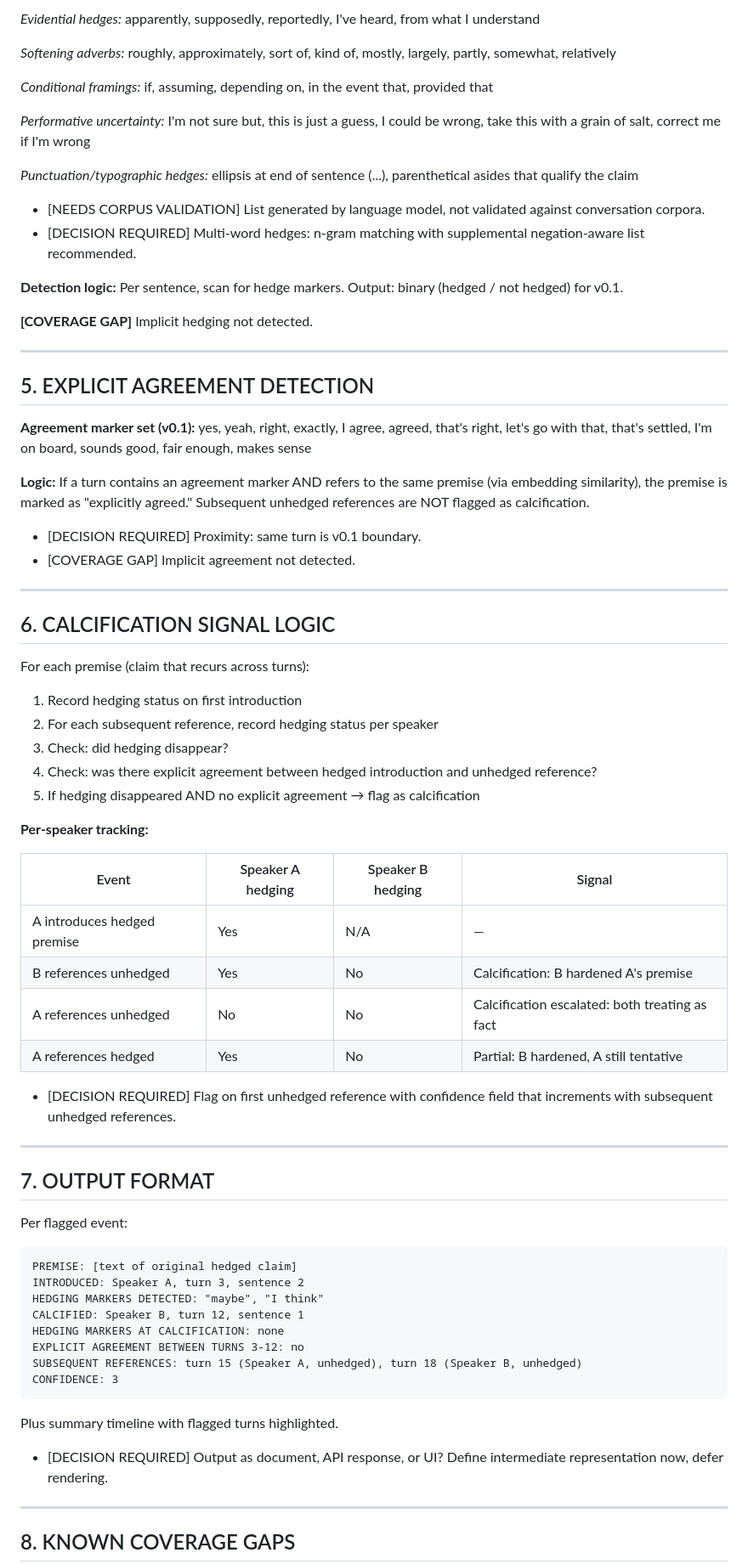
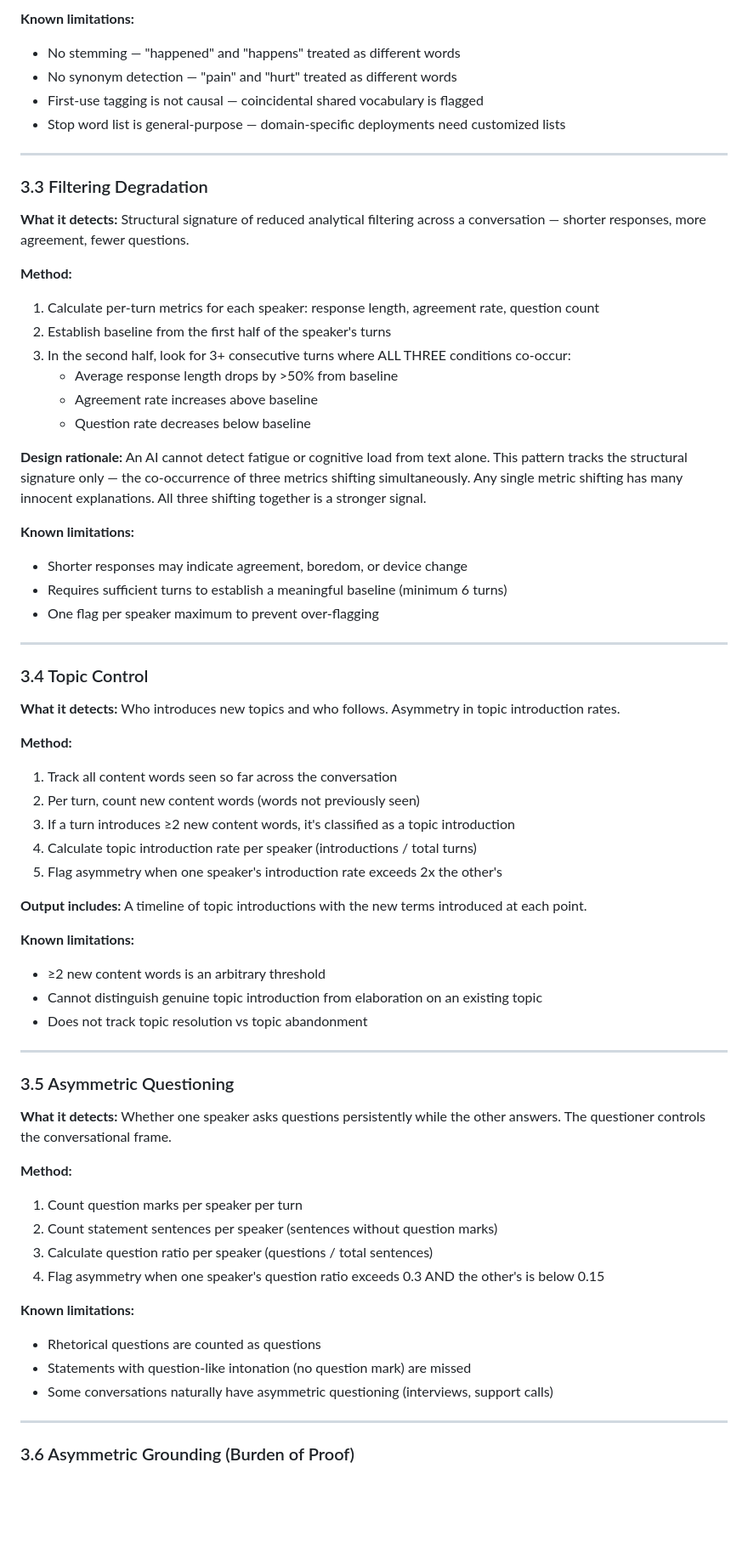
Before and after one commit to kirilleneev/The-Social-Layer-Observer, a Markdown page: The_Build_Spec.md, the part around one of its changes. Shown at 85% size. Rendered like a GitHub page; blank space fills up the shorter version.

````diff
--- a/The_Build_Spec.md
+++ b/The_Build_Spec.md
@@ -50,76 +69,69 @@ This specification covers one detection category. No other categories are refere
 
-*Evidential hedges:* apparently, supposedly, reportedly, I've heard, from what I understand
-
-*Softening adverbs:* roughly, approximately, sort of, kind of, mostly, largely, partly, somewhat, relatively
-
-*Conditional framings:* if, assuming, depending on, in the event that, provided that
-
-*Performative uncertainty:* I'm not sure but, this is just a guess, I could be wrong, take this with a grain of salt, correct me if I'm wrong
-
-*Punctuation/typographic hedges:* ellipsis at end of sentence (...), parenthetical asides that qualify the claim
-
-- [NEEDS CORPUS VALIDATION] List generated by language model, not validated against conversation corpora.
-- [DECISION REQUIRED] Multi-word hedges: n-gram matching with supplemental negation-aware list recommended.
-
-**Detection logic:** Per sentence, scan for hedge markers. Output: binary (hedged / not hedged) for v0.1.
-
-**[COVERAGE GAP]** Implicit hedging not detected.
+**Known limitations:**
+- No stemming — "happened" and "happens" treated as different words
+- No synonym detection — "pain" and "hurt" treated as different words
+- First-use tagging is not causal — coincidental shared vocabulary is flagged
+- Stop word list is general-purpose — domain-specific deployments need customized lists
 
 ---
 
-## 5. EXPLICIT AGREEMENT DETECTION
+### 3.3 Filtering Degradation
 
-**Agreement marker set (v0.1):** yes, yeah, right, exactly, I agree, agreed, that's right, let's go with that, that's settled, I'm on board, sounds good, fair enough, makes sense
+**What it detects:** Structural signature of reduced analytical filtering across a conversation — shorter responses, more agreement, fewer questions.
 
-**Logic:** If a turn contains an agreement marker AND refers to the same premise (via embedding similarity), the premise is marked as "explicitly agreed." Subsequent unhedged references are NOT flagged as calcification.
+**Method:**
+1. Calculate per-turn metrics for each speaker: response length, agreement rate, question count
+2. Establish baseline from the first half of the speaker's turns
+3. In the second half, look for 3+ consecutive turns where ALL THREE conditions co-occur:
+   - Average response length drops by >50% from baseline
+   - Agreement rate increases above baseline
+   - Question rate decreases below baseline
 
-- [DECISION REQUIRED] Proximity: same turn is v0.1 boundary.
-- [COVERAGE GAP] Implicit agreement not detected.
+**Design rationale:** An AI cannot detect fatigue or cognitive load from text alone. This pattern tracks the structural signature only — the co-occurrence of three metrics shifting simultaneously. Any single metric shifting has many innocent explanations. All three shifting together is a stronger signal.
+
+**Known limitations:**
+- Shorter responses may indicate agreement, boredom, or device change
+- Requires sufficient turns to establish a meaningful baseline (minimum 6 turns)
+- One flag per speaker maximum to prevent over-flagging
 
 ---
 
-## 6. CALCIFICATION SIGNAL LOGIC
+### 3.4 Topic Control
 
-For each premise (claim that recurs across turns):
+**What it detects:** Who introduces new topics and who follows. Asymmetry in topic introduction rates.
 
-1. Record hedging status on first introduction
-2. For each subsequent reference, record hedging status per speaker
-3. Check: did hedging disappear?
-4. Check: was there explicit agreement between hedged introduction and unhedged reference?
-5. If hedging disappeared AND no explicit agreement → flag as calcification
+**Method:**
+1. Track all content words seen so far across the conversation
+2. Per turn, count new content words (words not previously seen)
+3. If a turn introduces ≥2 new content words, it's classified as a topic introduction
+4. Calculate topic introduction rate per speaker (introductions / total turns)
+5. Flag asymmetry when one speaker's introduction rate exceeds 2x the other's
 
-**Per-speaker tracking:**
+**Output includes:** A timeline of topic introductions with the new terms introduced at each point.
 
-| Event | Speaker A hedging | Speaker B hedging | Signal |
-|---|---|---|---|
-| A introduces hedged premise | Yes | N/A | — |
-| B references unhedged | Yes | No | Calcification: B hardened A's premise |
-| A references unhedged | No | No | Calcification escalated: both treating as fact |
-| A references hedged | Yes | No | Partial: B hardened, A still tentative |
-
-- [DECISION REQUIRED] Flag on first unhedged reference with confidence field that increments with subsequent unhedged references.
+**Known limitations:**
+- ≥2 new content words is an arbitrary threshold
+- Cannot distinguish genuine topic introduction from elaboration on an existing topic
+- Does not track topic resolution vs topic abandonment
 
 ---
 
-## 7. OUTPUT FORMAT
+### 3.5 Asymmetric Questioning
 
-Per flagged event:
-```
-PREMISE: [text of original hedged claim]
-INTRODUCED: Speaker A, turn 3, sentence 2
-HEDGING MARKERS DETECTED: "maybe", "I think"
-CALCIFIED: Speaker B, turn 12, sentence 1
-HEDGING MARKERS AT CALCIFICATION: none
-EXPLICIT AGREEMENT BETWEEN TURNS 3-12: no
-SUBSEQUENT REFERENCES: turn 15 (Speaker A, unhedged), turn 18 (Speaker B, unhedged)
-CONFIDENCE: 3
-```
+**What it detects:** Whether one speaker asks questions persistently while the other answers. The questioner controls the conversational frame.
 
-Plus summary timeline with flagged turns highlighted.
+**Method:**
+1. Count question marks per speaker per turn
+2. Count statement sentences per speaker (sentences without question marks)
+3. Calculate question ratio per speaker (questions / total sentences)
+4. Flag asymmetry when one speaker's question ratio exceeds 0.3 AND the other's is below 0.15
 
-- [DECISION REQUIRED] Output as document, API response, or UI? Define intermediate representation now, defer rendering.
+**Known limitations:**
+- Rhetorical questions are counted as questions
+- Statements with question-like intonation (no question mark) are missed
+- Some conversations naturally have asymmetric questioning (interviews, support calls)
 
 ---
 
-## 8. KNOWN COVERAGE GAPS
+### 3.6 Asymmetric Grounding (Burden of Proof)
 
````
Also changed, not shown: other parts of The_Build_Spec.md (+131 -51 lines).
